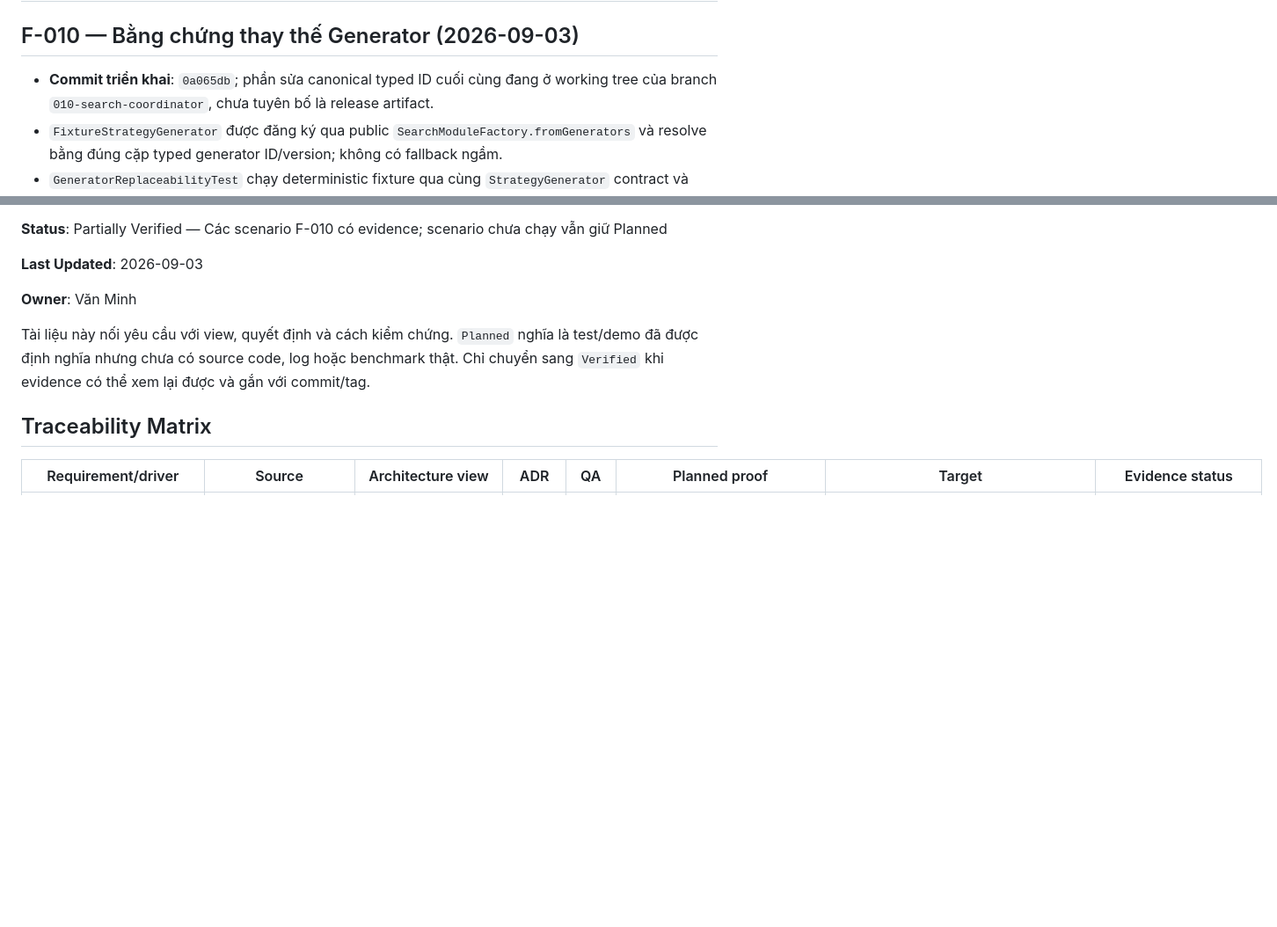
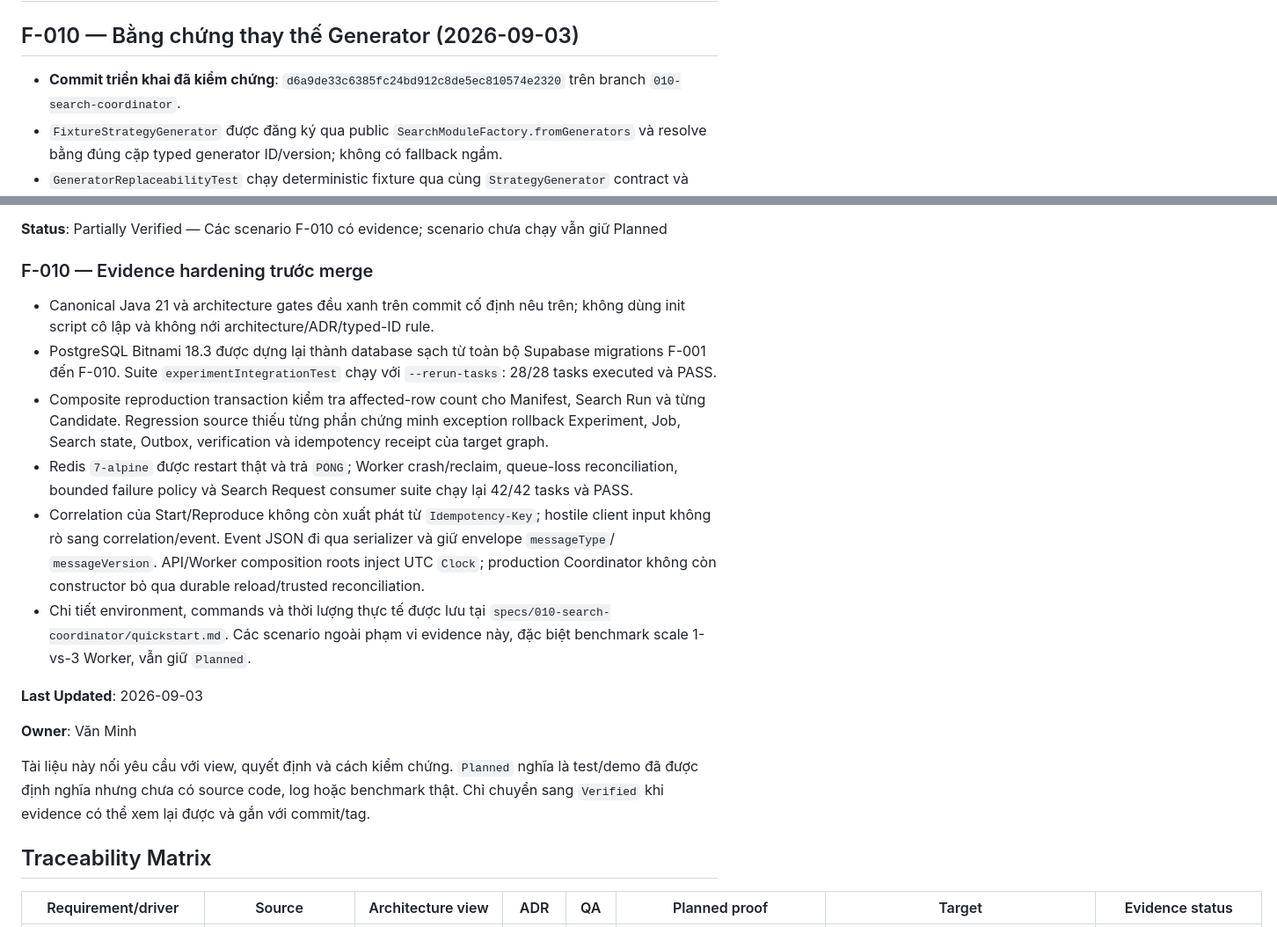
Before and after one commit to PhamVanMinhBinhThuan/crypto-strategy-platform, a Markdown page: docs/architecture/architecture-evidence.md, 2 parts joined by grey strips. Shown at 88% size. Drawn GitHub-style; blank space fills up the shorter version.

```diff
--- a/docs/architecture/architecture-evidence.md
+++ b/docs/architecture/architecture-evidence.md
@@ -2,8 +2,8 @@
 
 ## F-010 — Bằng chứng thay thế Generator (2026-09-03)
 
-- **Commit triển khai**: `0a065db`; phần sửa canonical typed ID cuối cùng đang ở working tree của branch
-  `010-search-coordinator`, chưa tuyên bố là release artifact.
+- **Commit triển khai đã kiểm chứng**: `d6a9de33c6385fc24bd912c8de5ec810574e2320` trên branch
+  `010-search-coordinator`.
 - `FixtureStrategyGenerator` được đăng ký qua public `SearchModuleFactory.fromGenerators` và
   resolve bằng đúng cặp typed generator ID/version; không có fallback ngầm.
 - `GeneratorReplaceabilityTest` chạy deterministic fixture qua cùng `StrategyGenerator`
@@ -17,6 +17,25 @@
   business implementation của Backtest, Evaluation hay Leaderboard.
 
 **Status**: Partially Verified — Các scenario F-010 có evidence; scenario chưa chạy vẫn giữ Planned
+
+### F-010 — Evidence hardening trước merge
+
+- Canonical Java 21 và architecture gates đều xanh trên commit cố định nêu trên; không dùng init
+  script cô lập và không nới architecture/ADR/typed-ID rule.
+- PostgreSQL Bitnami 18.3 được dựng lại thành database sạch từ toàn bộ Supabase migrations F-001 đến
+  F-010. Suite `experimentIntegrationTest` chạy với `--rerun-tasks`: 28/28 tasks executed và PASS.
+- Composite reproduction transaction kiểm tra affected-row count cho Manifest, Search Run và từng
+  Candidate. Regression source thiếu từng phần chứng minh exception rollback Experiment, Job,
+  Search state, Outbox, verification và idempotency receipt của target graph.
+- Redis `7-alpine` được restart thật và trả `PONG`; Worker crash/reclaim, queue-loss reconciliation,
+  bounded failure policy và Search Request consumer suite chạy lại 42/42 tasks và PASS.
+- Correlation của Start/Reproduce không còn xuất phát từ `Idempotency-Key`; hostile client input không
+  rò sang correlation/event. Event JSON đi qua serializer và giữ envelope `messageType`/
+  `messageVersion`. API/Worker composition roots inject UTC `Clock`; production Coordinator không còn
+  constructor bỏ qua durable reload/trusted reconciliation.
+- Chi tiết environment, commands và thời lượng thực tế được lưu tại
+  `specs/010-search-coordinator/quickstart.md`. Các scenario ngoài phạm vi evidence này, đặc biệt
+  benchmark scale 1-vs-3 Worker, vẫn giữ `Planned`.
 
 **Last Updated**: 2026-09-03
 
```
Also changed, not shown: specs/010-search-coordinator/quickstart.md (+28 -9 lines), specs/010-search-coordinator/tasks.md (+1 -1 lines).
